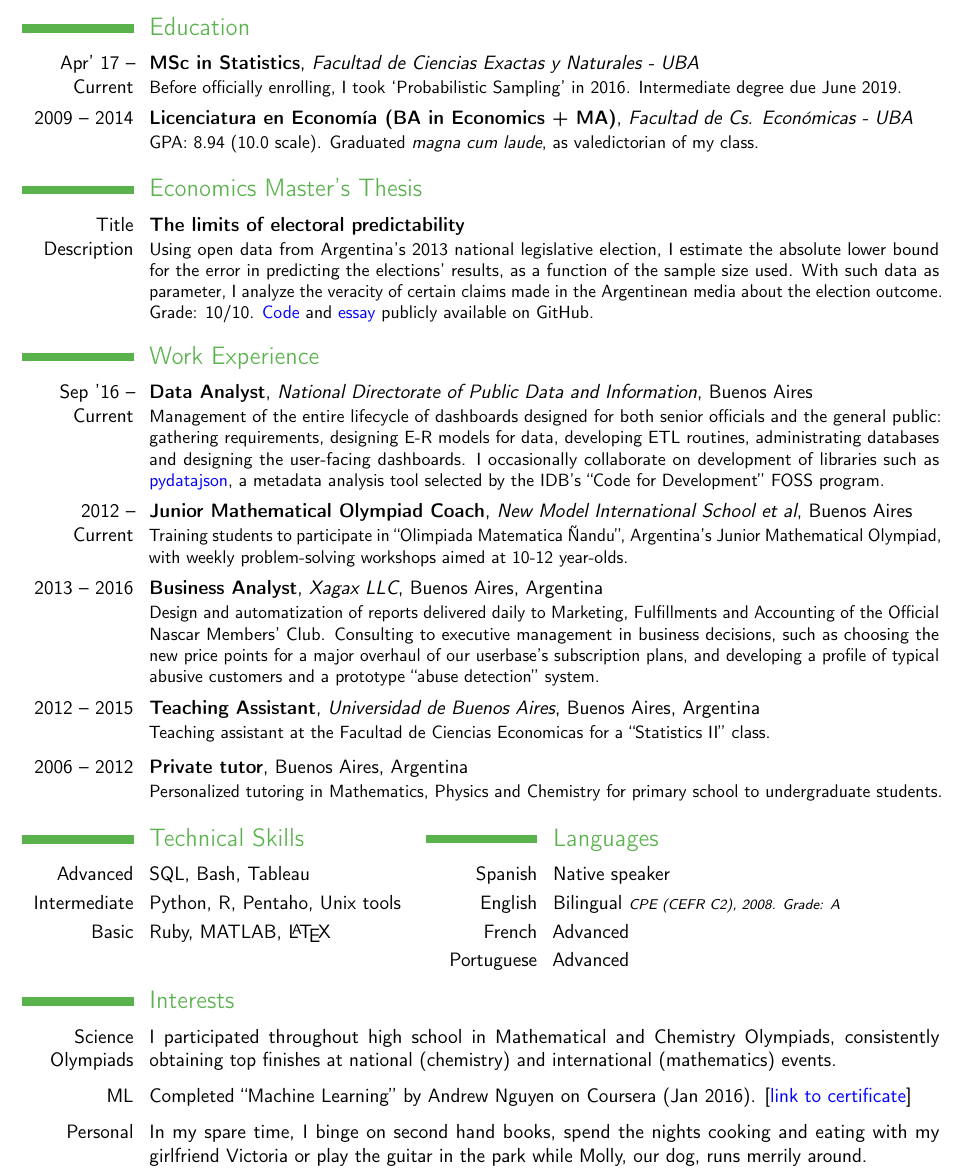
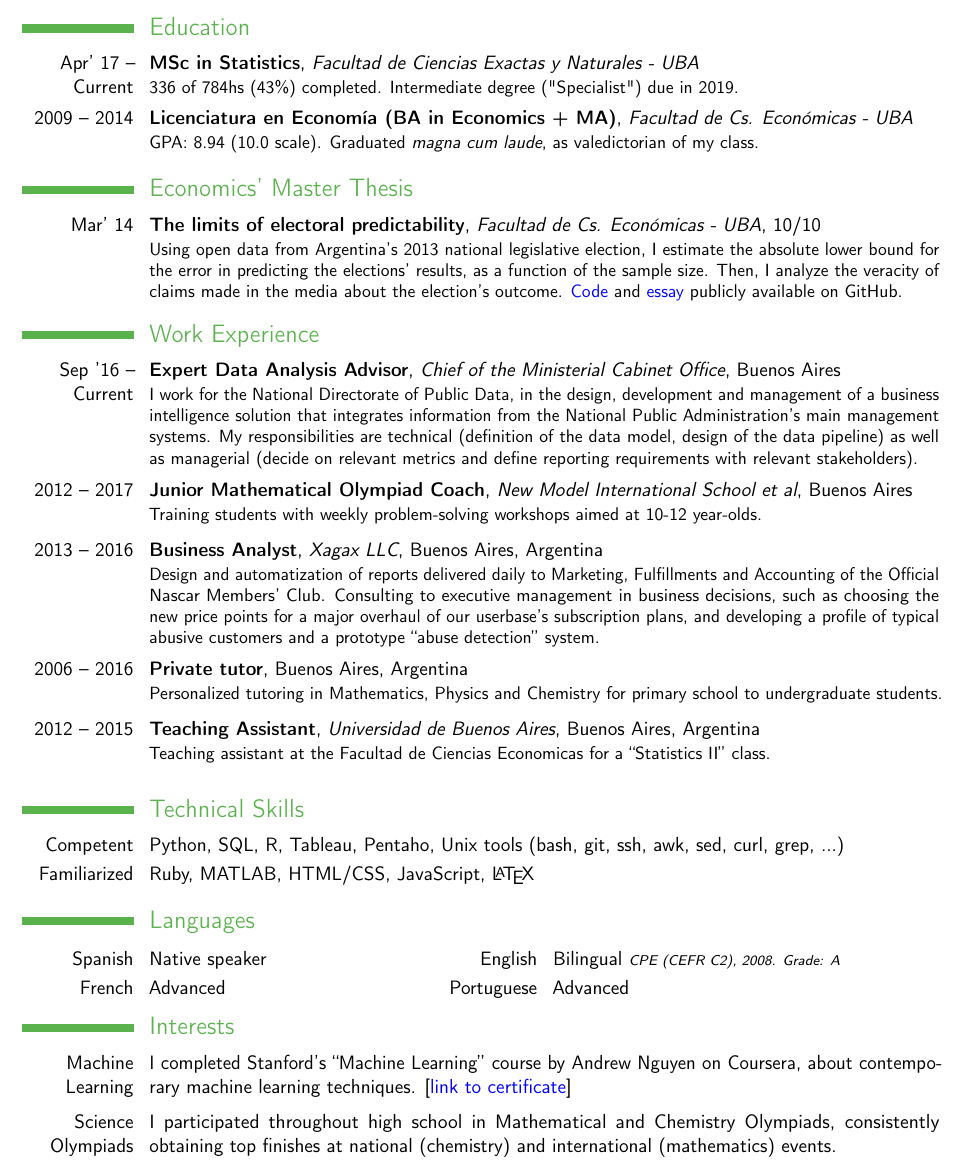
Before and after one commit to capitantoto/cv, a LaTeX CV (english.tex): part of the page, cut so that both start at the same text. Compiled offline with pdfLaTeX.

Commit message:
Actualiza version en ingles para copiar nuevo esquema en español

```diff
--- a/english.tex
+++ b/english.tex
@@ -32,64 +32,67 @@
 %-----       resume       ---------------------------------------------------------
 \makecvtitle
 
-\vspace{-0.4cm}
+\vspace{-0.2cm}
 
 \section{Education}
-\cventry{Apr' 17 -- Current}{MSc in Statistics}{Facultad de Ciencias Exactas y Naturales - UBA}{}{}{Before officially enrolling, I took `Probabilistic Sampling' in 2016. Intermediate degree due June 2019.}
+\cventry{Apr' 17 -- Current}{MSc in Statistics}{Facultad de Ciencias Exactas y Naturales - UBA}{}{}{336 of 784hs (43\%) completed. Intermediate degree ("Specialist")  due in 2019.}
 \cventry{2009 -- 2014}{Licenciatura en Econom\'ia (BA in Economics + MA)}{Facultad de Cs. Económicas - UBA}{}{}{GPA: 8.94 (10.0 scale). Graduated \emph{magna cum laude}, as valedictorian of my class.}
 
-\section{Economics Master's Thesis}
-\cventry{Title\\Description}{The limits of electoral predictability}{}{}{}{Using open data from Argentina's 2013 national legislative election, I estimate the absolute lower bound for the error in predicting the elections' results, as a function of the sample size used. With such data as parameter, I analyze the veracity of certain claims made in the Argentinean media about the election outcome. Grade: 10/10. \href{https://github.com/capitantoto/tesis_mesis/blob/master/ruby/programa.rb}{\color{blue}{Code}} and \href{https://github.com/capitantoto/tesis_mesis/blob/master/texes/tesis.pdf}{\color{blue}{essay}} publicly available on GitHub.}
+\section{Economics' Master Thesis}
+\cventry{Mar' 14}{The limits of electoral predictability}{Facultad de Cs. Económicas - UBA}{10/10}{}{Using open data from Argentina's 2013 national legislative election, I estimate the absolute lower bound for the error in predicting the elections' results, as a function of the sample size. Then, I analyze the veracity of claims made in the media about the election's outcome. \href{https://github.com/capitantoto/tesis_mesis/blob/master/ruby/programa.rb}{\color{blue}{Code}} and \href{https://github.com/capitantoto/tesis_mesis/blob/master/texes/tesis.pdf}{\color{blue}{essay}} publicly available on GitHub.}
 
 \section{Work Experience}
 
-\cventry{Sep '16 -- Current}{Data Analyst}{National Directorate of Public Data and Information}{Buenos Aires}{}{Management of the entire lifecycle of dashboards designed for both senior officials and the general public: gathering requirements, designing E-R models for data, developing ETL routines, administrating databases and designing the user-facing dashboards. I occasionally collaborate on development of libraries such as \href{https://code.iadb.org/repository/31/pydatajson}{\color{blue}{pydatajson}}, a metadata analysis tool selected by the IDB's ``Code for Development'' FOSS program.}
+\cventry{Sep '16 -- Current}{Expert Data Analysis Advisor}{Chief of the Ministerial Cabinet Office}{Buenos Aires}{}{I work for the National Directorate of Public Data, in the design, development and management of a business intelligence solution that integrates information from the National Public Administration's main management systems. My responsibilities are technical (definition of the data model, design of the data pipeline) as well as managerial (decide on relevant metrics and define reporting requirements with relevant stakeholders).}
+
+%{Management of the entire lifecycle of dashboards designed for both senior officials and the general public: gathering requirements, designing E-R models for data, developing ETL routines, administrating databases and designing the user-facing dashboards. I occasionally collaborate on development of libraries such as \href{https://code.iadb.org/repository/31/pydatajson}{\color{blue}{pydatajson}}, a metadata analysis tool selected by the IDB's ``Code for Development'' FOSS program.}
+\vspace{0.1cm}
+
+\cventry{2012 -- 2017}{Junior Mathematical Olympiad Coach}{New Model International School et al}{Buenos Aires}{}{Training students with weekly problem-solving workshops aimed at 10-12 year-olds.}
+
+\vspace{0.1cm}
+\cventry{2013 -- 2016}{Business Analyst}{Xagax LLC}{Buenos Aires}{Argentina}{Design and automatization of reports delivered daily to Marketing, Fulfillments and Accounting of the Official Nascar Members' Club. Consulting to executive management in business decisions, such as choosing the new price points for a major overhaul of our userbase's subscription plans, and developing a profile of typical abusive customers and a prototype ``abuse detection'' system.}
 
 \vspace{0.1cm}
 
-\cventry{2012 -- Current}{Junior Mathematical Olympiad Coach}{New Model International School et al}{Buenos Aires}{}{Training students to participate in ``Olimpiada Matematica \~Nandu'', Argentina's Junior Mathematical Olympiad, with weekly problem-solving workshops aimed at 10-12 year-olds.}
-
-\vspace{0.1cm}
-
-\cventry{2013 -- 2016}{Business Analyst}{Xagax LLC}{Buenos Aires}{Argentina}{Design and automatization of reports delivered daily to Marketing, Fulfillments and Accounting of the Official Nascar Members' Club. Consulting to executive management in business decisions, such as choosing the new price points for a major overhaul of our userbase's subscription plans, and developing a profile of typical abusive customers and a prototype ``abuse detection'' system.}
+\cventry{2006 -- 2016}{Private tutor}{}{Buenos Aires}{Argentina}{Personalized tutoring in Mathematics, Physics and Chemistry for primary school to undergraduate students.}
 
 \vspace{0.1cm}
 
 \cventry{2012 -- 2015}{Teaching Assistant}{Universidad de Buenos Aires}{Buenos Aires}{Argentina}{Teaching assistant at the Facultad de Ciencias Economicas for a ``Statistics II'' class.}
 
+
 \vspace{0.1cm}
 
-\cventry{2006 -- 2012}{Private tutor}{}{Buenos Aires}{Argentina}{Personalized tutoring in Mathematics, Physics and Chemistry for primary school to undergraduate students.}
+    \section{Technical Skills}
+    \cvitem{Competent}{Python, SQL, R, Tableau, Pentaho,  Unix tools (bash, git, ssh, awk, sed, curl, grep, ...)}
+    \cvitem{Familiarized}{Ruby, MATLAB, HTML/CSS, JavaScript, \LaTeX}
 
-\vspace{0.3cm}
 
-\begin{minipage}{\maincolumnwidth}
+    \section{Languages}
+
+    \begin{minipage}{\maincolumnwidth}
   \begin{multicols}{2}
-    \section{Technical Skills}
-    \cvlanguage{Advanced}{SQL, Bash, Tableau}{}
-    \cvlanguage{Intermediate}{Python, R, Pentaho, Unix tools}{}
-    \cvlanguage{Basic}{Ruby, MATLAB, \LaTeX}{}
+    \cvlanguage{Spanish}{Native speaker}{}
+    \cvlanguage{French}{Advanced}{}
 
     \columnbreak
 
-    \section{Languages}
-    \cvlanguage{Spanish}{Native speaker}{}
+
     \cvlanguage{English}{Bilingual {\scriptsize \emph{CPE (CEFR C2), 2008. Grade: A}}}{}
-    \cvlanguage{French}{Advanced}{}
     \cvlanguage{Portuguese}{Advanced}{}
 
   \end{multicols}
 \end{minipage}
 
-
 \section{Interests}
 
 %\cvitem{Science Olympiads}{I participated in several Science Olympiads throughout high school. I obtained three silver medals in the National Chemistry Olympiad (2006-2008), as well as a 2nd place in the National Mathematic Olympiad (2005), and silver medals in the "Olimpiada Matematica Rioplatense" (2006) and "Olimpiada Matematica del Cono Sur" (2007)}
-\cvitem{Science Olympiads}{I participated throughout high school in Mathematical and Chemistry Olympiads, consistently obtaining top finishes at national (chemistry) and international (mathematics) events.}
+\cvitem{Machine Learning}{I completed Stanford's ``Machine Learning'' course by Andrew Nguyen on Coursera, about contemporary machine learning techniques. [\href{https://www.coursera.org/account/accomplishments/certificate/5BJS2WRBAMWB}{{\color{blue}{link to certificate}}}]}
 
 \vspace{0.1cm}
 
-\cvitem{ML}{Completed ``Machine Learning'' by Andrew Nguyen on Coursera (Jan 2016). [\href{https://www.coursera.org/account/accomplishments/certificate/5BJS2WRBAMWB}{{\color{blue}{link to certificate}}}]}
+\cvitem{Science Olympiads}{I participated throughout high school in Mathematical and Chemistry Olympiads, consistently obtaining top finishes at national (chemistry) and international (mathematics) events.}
 
 \vspace{0.1cm}
 
@@ -97,6 +100,6 @@
 
 %\vspace{0.1cm}
 
-\cvitem{Personal}{In my spare time, I binge on second hand books, spend the nights cooking and eating with my girlfriend Victoria or play the guitar in the park while Molly, our dog, runs merrily around.}
+%\cvitem{Personal}{In my spare time, I binge on second hand books, spend the nights cooking and eating with my girlfriend Victoria or play the guitar in the park while Molly, our dog, runs merrily around.}
 
 \end{document}
```
